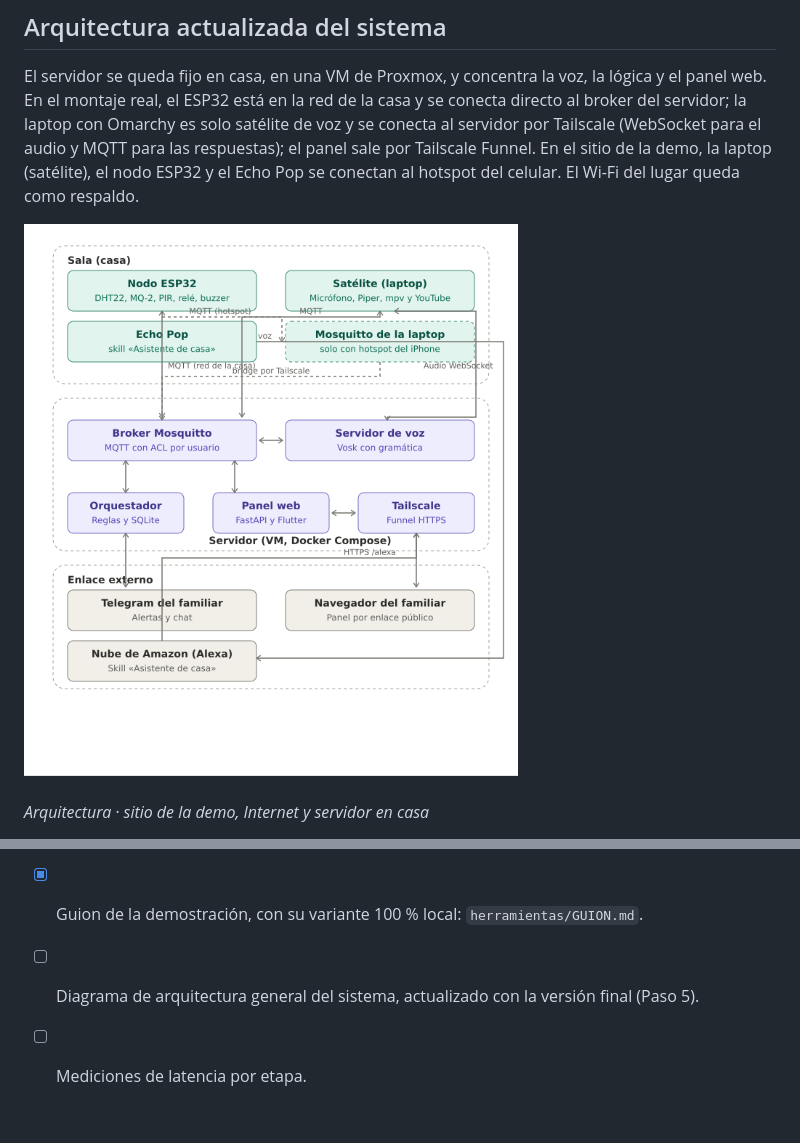
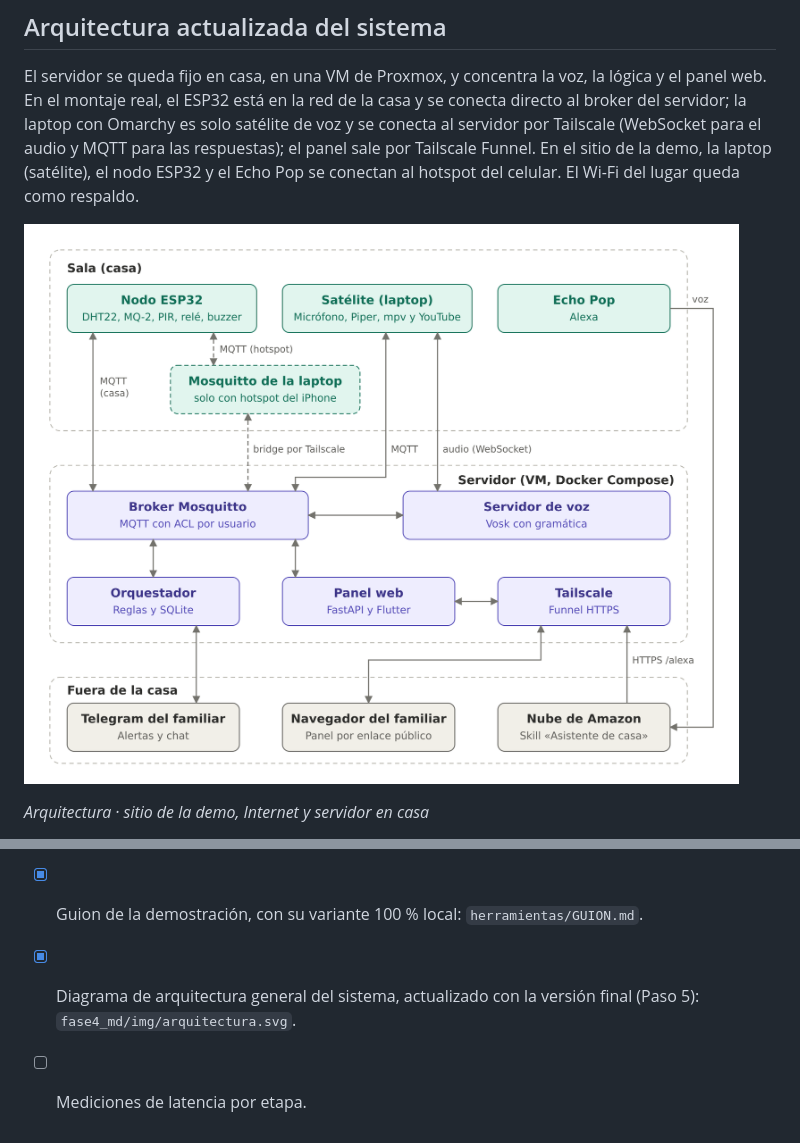
Before and after one commit to ilseVica/Asistente-Voz, a Markdown page: fase4_md/Fase_4_Desarrollo_e_Integracion.md, 2 parts joined by grey strips. Drawn GitHub-style; pictures changed too: fase4_md/img/arquitectura.png.

Commit message:
docs: diagrama de arquitectura revisado

```diff
--- a/fase4_md/Fase_4_Desarrollo_e_Integracion.md
+++ b/fase4_md/Fase_4_Desarrollo_e_Integracion.md
@@ -492,5 +492,5 @@ Al cierre de la semana 7, la fase entrega lo siguiente:
 - [ ] Video de demostración del flujo completo, que también sirve de respaldo en la presentación. (No se entrega: la demostración es en vivo por videollamada, decisión del 1 nov.)
 - [ ] Documentos de las Etapas 3 y 5 actualizados.
 - [x] Guion de la demostración, con su variante 100 % local: `herramientas/GUION.md`.
-- [ ] Diagrama de arquitectura general del sistema, actualizado con la versión final (Paso 5).
+- [x] Diagrama de arquitectura general del sistema, actualizado con la versión final (Paso 5): `fase4_md/img/arquitectura.svg`.
 - [ ] Mediciones de latencia por etapa.
```
Also changed, not shown: 1 other file.
